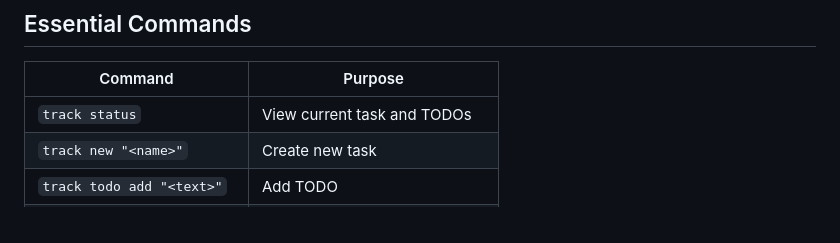
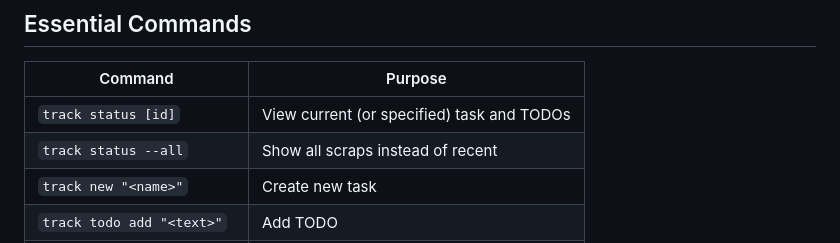
Before and after one commit to manji-0/track, a Markdown page: skills/task-management/SKILL.md, the part around the change. GitHub-like rendering.

Commit message:
docs: Fix documentation inconsistencies (#9)
## Changes

- Fixed branch naming in README.md (line 246) to include 'task/' prefix
- Updated SKILL.md to document status command with optional ID argument
- Added documentation for --all flag in status command

## Details

This PR addresses inconsistencies found between the documentation and
actual CLI behavior:

1. **Branch naming**: TODO worktree branches should be named  not
2. **Status command**: The # Task #1: Update documents

**Created:** 2026-01-03 11:37:01
**Base Branch:** `task/task-1`

## TODOs

- [x] **[1]** Check inconsistency between document and code (done:
2026-01-03 11:41)
- [x] **[2]** Update documents (done: 2026-01-03 11:42)
- [ ] **[3]** commit and make PR

## Repositories

- `/home/manji0/src/track` (base: master @ c42f4a97)

## Recent Scraps

### [11:41]

> Found inconsistencies:
> 1. README.md line 246: Branch naming shows 'PROJ-123-todo-1' but
should be 'task/PROJ-123-todo-1'
> 2. SKILL.md line 78: Same issue - missing 'task/' prefix in worktree
branch example
> 3. status command has --all flag for scraps but not documented in
SKILL.md or references
> 4. status command accepts task ID argument but Quick Start examples
don't show this usage

### [11:42]

> Documentation updates complete. Fixed branch naming and added status
command documentation. command accepts an optional task ID argument and
flag which were not documented

Refs: Task #1

```diff
--- a/skills/task-management/SKILL.md
+++ b/skills/task-management/SKILL.md
@@ -45,7 +45,8 @@ track status
 
 | Command | Purpose |
 |---------|---------|
-| `track status` | View current task and TODOs |
+| `track status [id]` | View current (or specified) task and TODOs |
+| `track status --all` | Show all scraps instead of recent |
 | `track new "<name>"` | Create new task |
 | `track todo add "<text>"` | Add TODO |
 | `track todo done <index>` | Complete TODO |
```
Also changed, not shown: README.md (+1 -1 lines).
